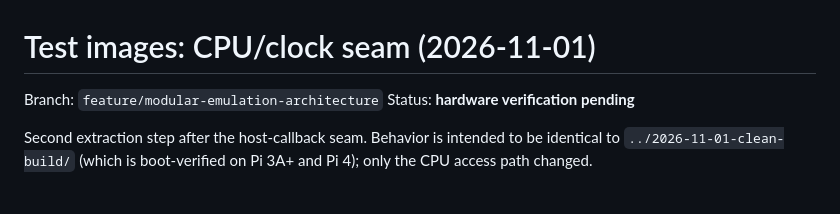
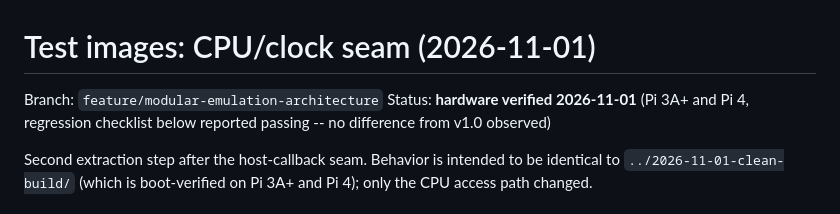
Before and after one commit to matheusjgsantos/BlueberryMSX-BareMetal, a Markdown page: test-images/2026-11-01-cpu-seam/README.md, the part around the change. Drawn GitHub-style.

```diff
--- a/test-images/2026-11-01-cpu-seam/README.md
+++ b/test-images/2026-11-01-cpu-seam/README.md
@@ -1,7 +1,8 @@
 # Test images: CPU/clock seam (2026-11-01)
 
 Branch: `feature/modular-emulation-architecture`
-Status: **hardware verification pending**
+Status: **hardware verified 2026-11-01** (Pi 3A+ and Pi 4, regression
+checklist below reported passing -- no difference from v1.0 observed)
 
 Second extraction step after the host-callback seam. Behavior is intended to be
 identical to `../2026-11-01-clean-build/` (which is boot-verified on Pi 3A+ and
```
Also changed, not shown: Docs/ARCHITECTURE_AUDIT.md (+8 -0 lines).
